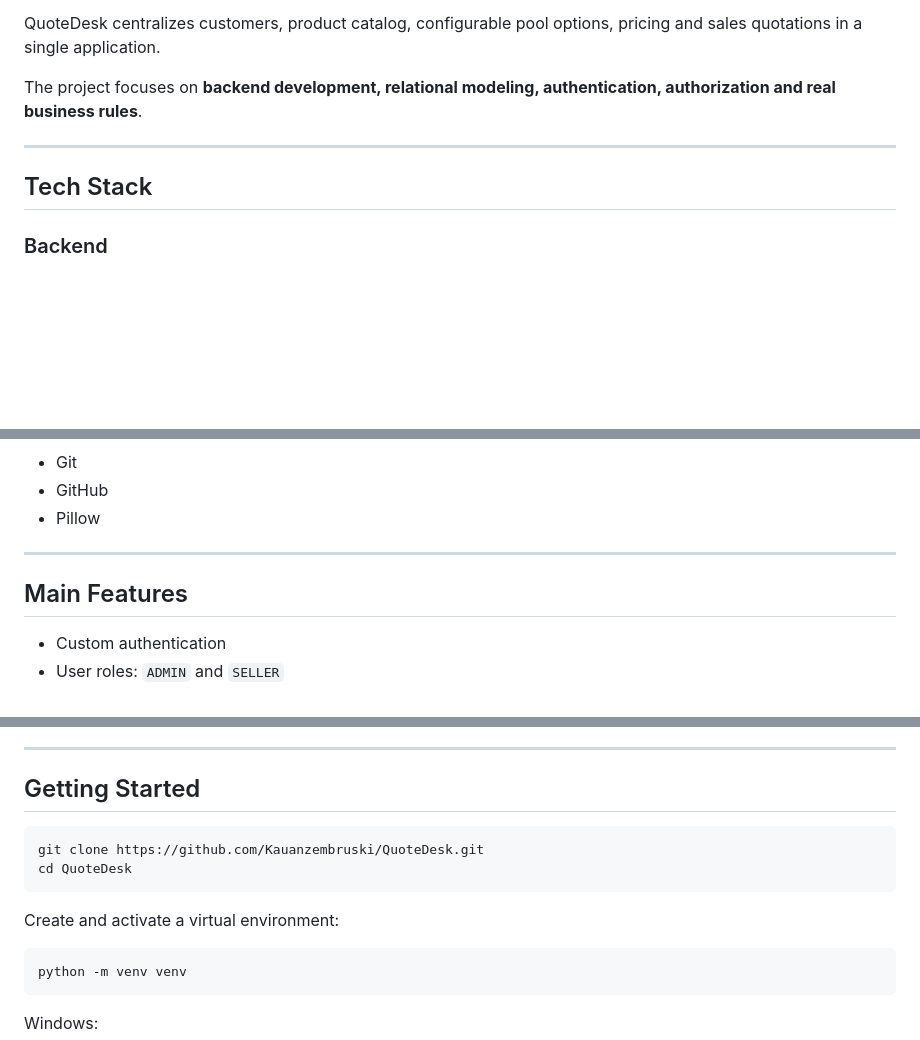
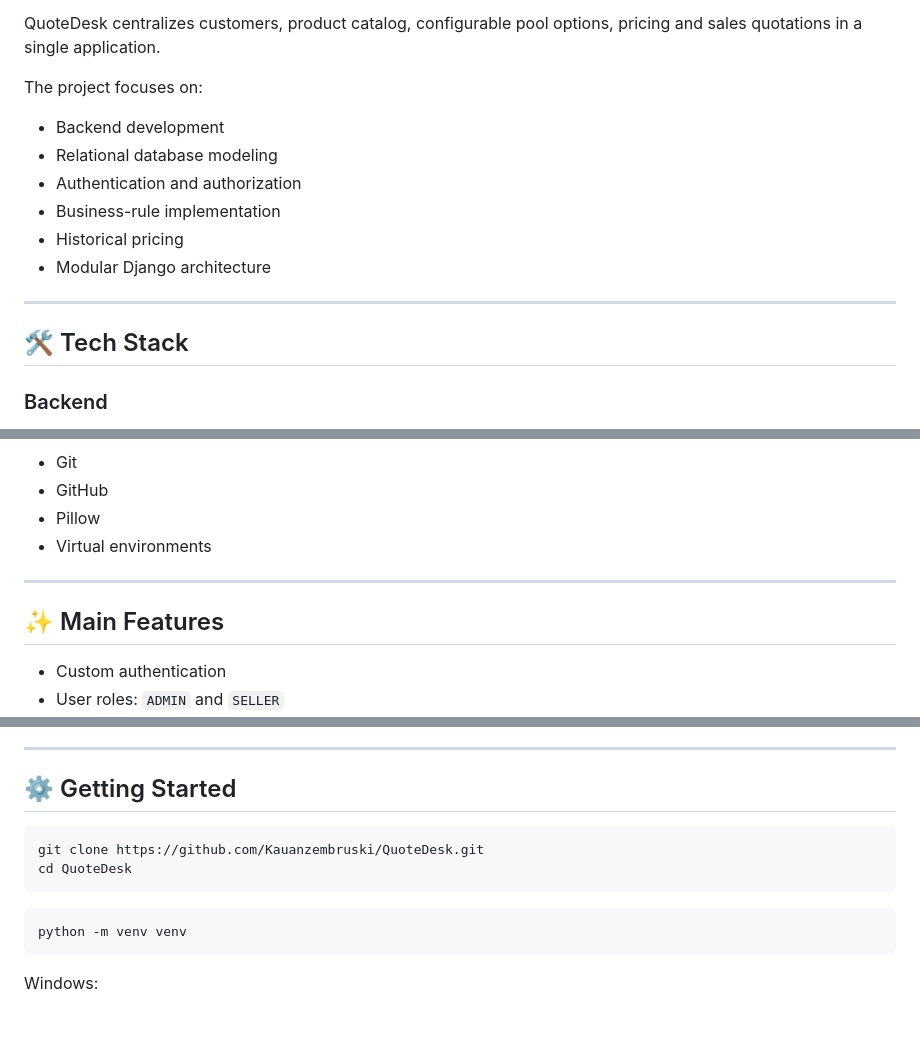
Before and after one commit to Kauanzembruski/QuoteDesk, a Markdown page: README.md, 3 parts joined by grey strips. Rendered like a GitHub page; blank space fills up the shorter version.

````diff
--- a/README.md
+++ b/README.md
@@ -4,10 +29,17 @@ A web-based quotation management system built with **Python and Django**, design
 
 QuoteDesk centralizes customers, product catalog, configurable pool options, pricing and sales quotations in a single application.
 
-The project focuses on **backend development, relational modeling, authentication, authorization and real business rules**.
+The project focuses on:
+
+- Backend development
+- Relational database modeling
+- Authentication and authorization
+- Business-rule implementation
+- Historical pricing
+- Modular Django architecture
 
 ---
 
-## Tech Stack
+## 🛠 Tech Stack
 
 ### Backend
@@ -35,10 +87,11 @@ The project focuses on **backend development, relational modeling, authenticatio
 - Git
 - GitHub
 - Pillow
+- Virtual environments
 
 ---
 
-## Main Features
+## ✨ Main Features
 
 - Custom authentication
 - User roles: `ADMIN` and `SELLER`
@@ -233,14 +276,12 @@ dashboard → business overview
 
 ---
 
-## Getting Started
+## ⚙️ Getting Started
 
 ```bash
 git clone https://github.com/Kauanzembruski/QuoteDesk.git
 cd QuoteDesk
 ```
-
-Create and activate a virtual environment:
 
 ```bash
 python -m venv venv
````
Also changed, not shown: other parts of README.md (+74 -32 lines).
